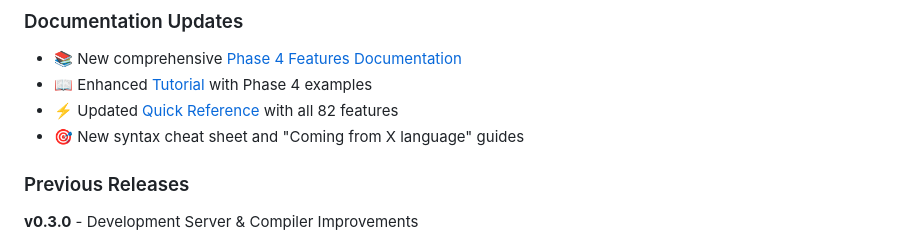
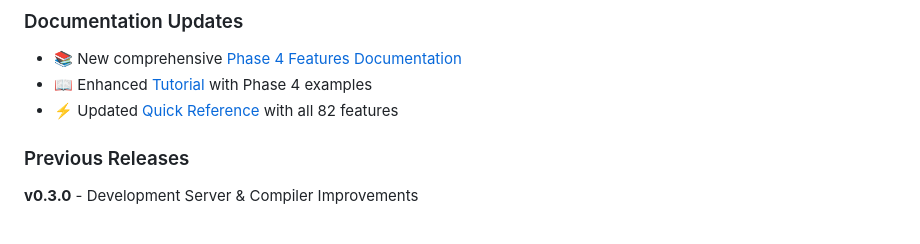
Before and after one commit to RustScript2025/RustScript, a Markdown page: README.md, the part around the change. Rendered like a GitHub page.

```diff
--- a/README.md
+++ b/README.md
@@ -36,7 +36,6 @@ RustScript v0.4.0 adds **Phase 4: 72 advanced features** bringing the total to *
 - 📚 New comprehensive [Phase 4 Features Documentation](docs/PHASE4_FEATURES.md)
 - 📖 Enhanced [Tutorial](docs/TUTORIAL.md) with Phase 4 examples
 - ⚡ Updated [Quick Reference](docs/QUICK_REFERENCE.md) with all 82 features
-- 🎯 New syntax cheat sheet and "Coming from X language" guides
 
 ### Previous Releases
 
```
